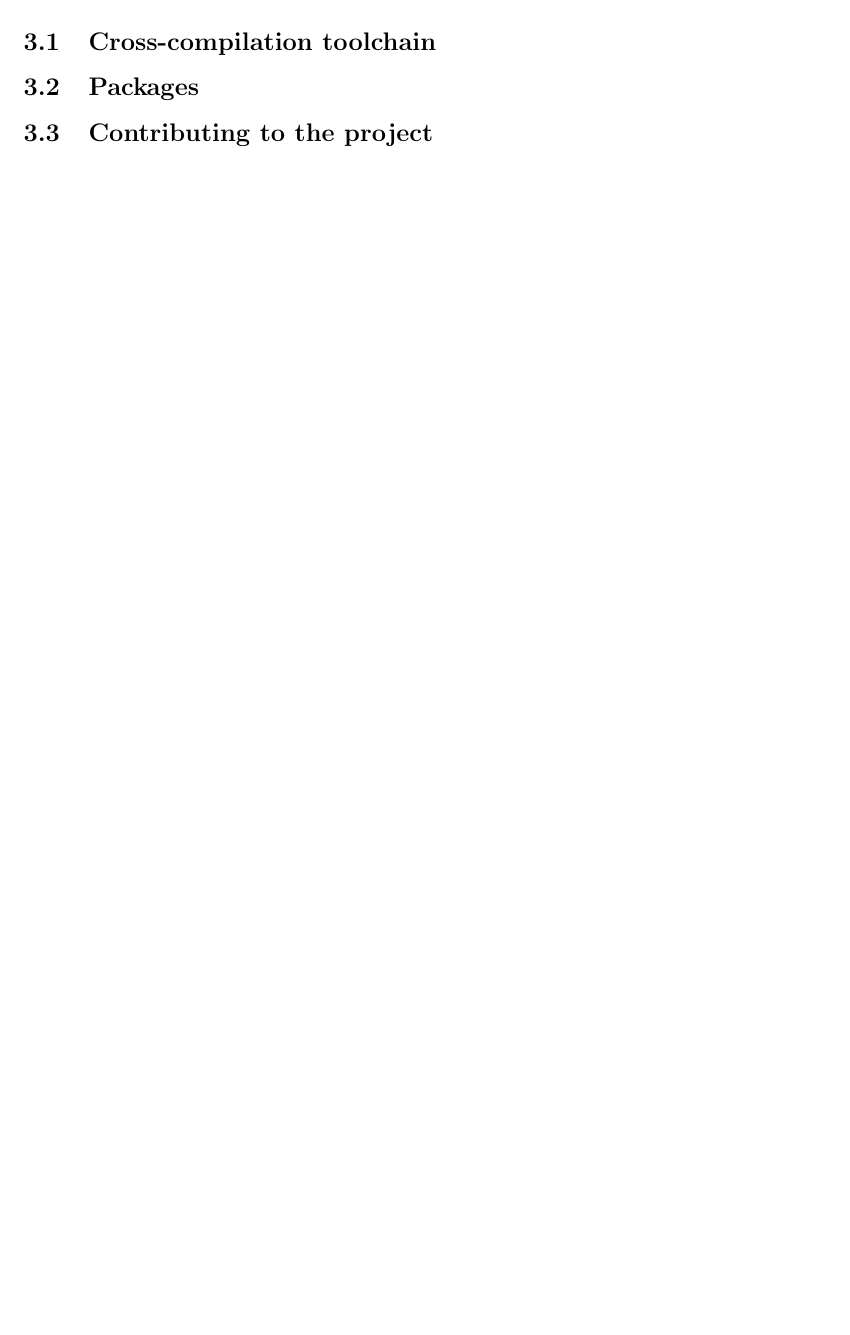
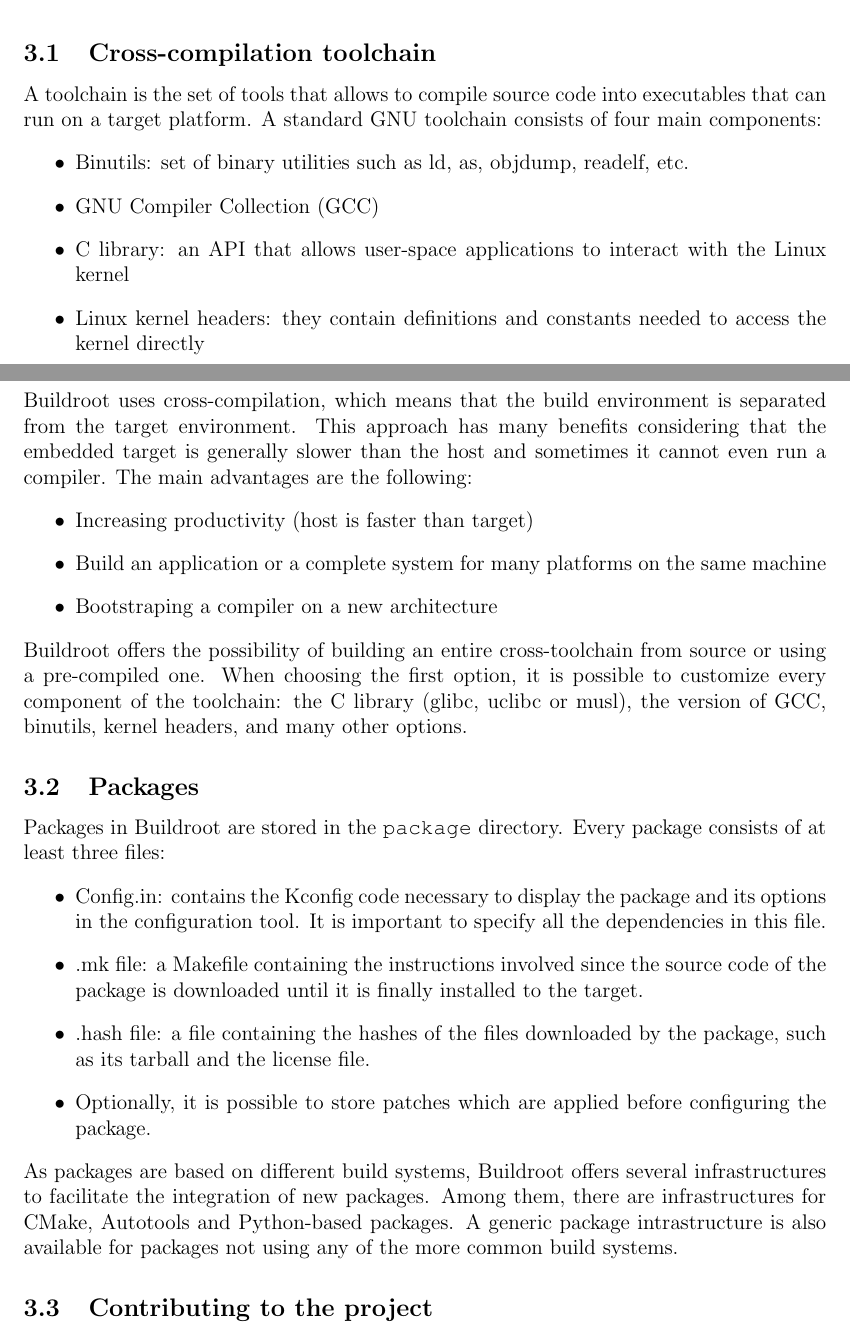
Before and after one commit to vkorenblit/stage, a LaTeX paper (tex/main.tex): part of page 6 of 40 before the commit and two parts of pages 6 and 7 of 41 after it, the two joined at a grey line, cut so that both start at the same text, the shorter picture padded with empty space. Compiled offline with pdfLaTeX.

Commit message:
Buildroot updated

```diff
--- a/tex/main.tex
+++ b/tex/main.tex
@@ -108 +132,47 @@
+A toolchain is the set of tools that allows to compile source code into executables
+that can run on a target platform. A standard GNU toolchain consists of four
+main components:
+\begin{itemize}
+  \item Binutils: set of binary utilities such as ld, as, objdump, readelf, etc.
+  \item GNU Compiler Collection (GCC)
+  \item C library: an API that allows user-space applications to
+  interact with the Linux kernel
+  \item Linux kernel headers: they contain definitions and constants needed to
+  access the kernel directly
+\end{itemize}
+Buildroot uses cross-compilation, which means that the build environment is
+separated from the target environment. This approach has many benefits considering
+that the embedded target is generally slower than the host and sometimes it cannot
+even run a compiler. The main advantages are the following:
+\begin{itemize}
+  \item Increasing productivity (host is faster than target)
+  \item Build an application or a complete system for many platforms on the same
+  machine
+  \item Bootstraping a compiler on a new architecture
+\end{itemize}
+Buildroot offers the possibility of building an entire cross-toolchain from
+source or using a pre-compiled one. When choosing the first option, it is possible
+to customize every component of the toolchain: the C library (glibc, uclibc or
+musl), the version of GCC, binutils, kernel headers, and many other options.
+
 \subsection{Packages}
+
+Packages in Buildroot are stored in the {\fontfamily{qcr}\selectfont package}
+directory. Every package consists of at least three files:
+\begin{itemize}
+  \item Config.in: contains the Kconfig code necessary to display the package
+  and its options in the configuration tool. It is important to specify all
+  the dependencies in this file.
+  \item .mk file: a Makefile containing the instructions involved since the
+  source code of the package is downloaded until it is finally installed to the
+  target.
+  \item .hash file: a file containing the hashes of the files downloaded by the
+  package, such as its tarball and the license file.
+  \item Optionally, it is possible to store patches which are applied before
+  configuring the package.
+\end{itemize}
+As packages are based on different build systems, Buildroot offers several
+infrastructures to facilitate the integration of new packages. Among them, there
+are infrastructures for CMake, Autotools and Python-based packages. A generic
+package intrastructure is also available for packages not using any of the more
+common build systems.
```
Also changed, not shown: tex/main.tex (37 more changed lines).
